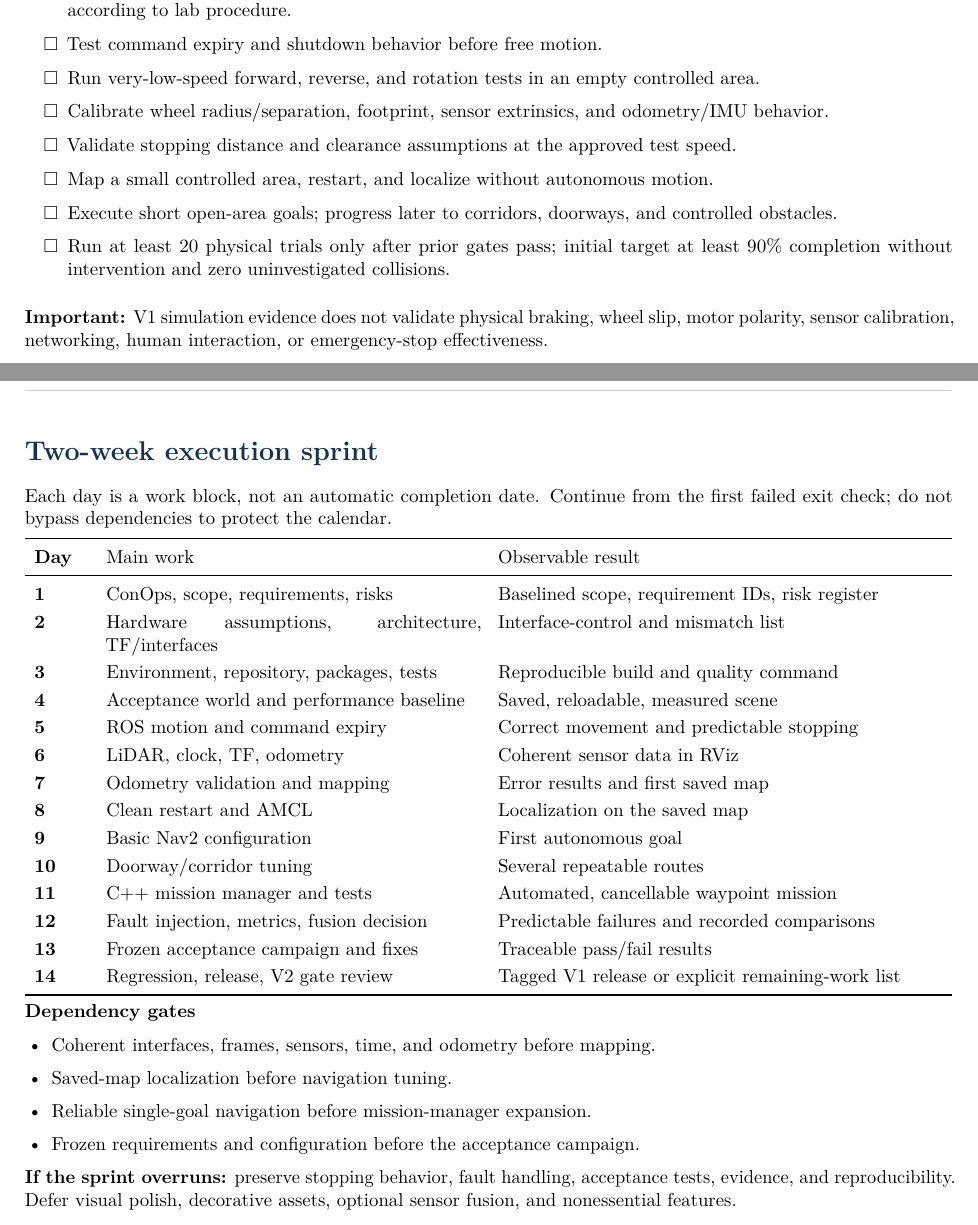
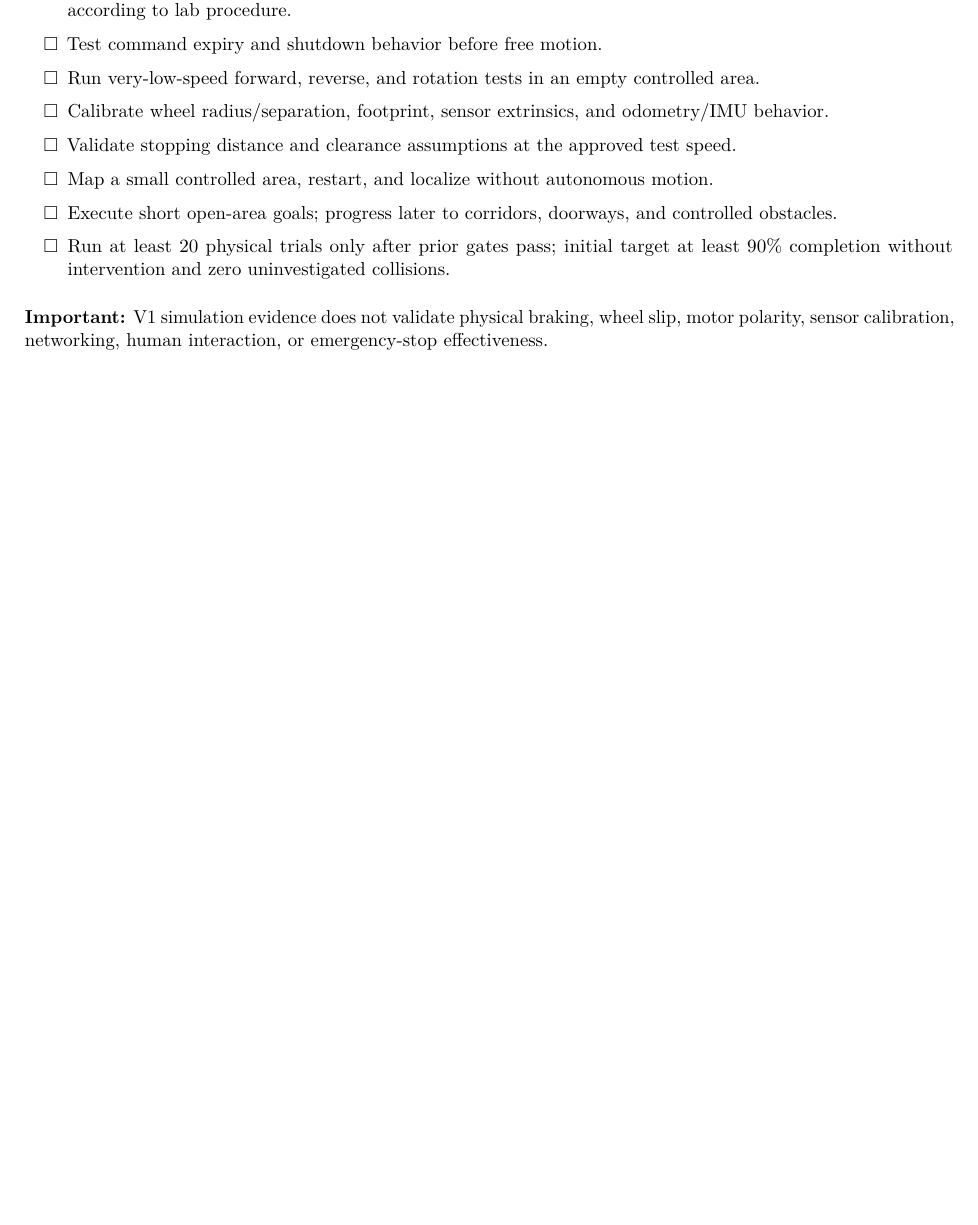
Before and after one commit to JanCuesta/autonomous-semantic-navigation, a LaTeX document (docs/V1 specs/Jan_Cuesta_V1_Robot_Development_Validation_Plan_v2.tex): two parts of pages 10 and 11 of 12 before the commit and part of page 10 of 11 after it, the two joined at a grey line, cut so that both start at the same text, the shorter picture padded with empty space. Compiled offline with pdfLaTeX.

Commit message:
V1 Final Planification_

```diff
--- a/docs/V1 specs/Jan_Cuesta_V1_Robot_Development_Validation_Plan_v2.tex
+++ b/docs/V1 specs/Jan_Cuesta_V1_Robot_Development_Validation_Plan_v2.tex
@@ -399,42 +399,6 @@ Sustained operation & PERF-02 & Thirty-minute session without unexplained crash,
 \textbf{Important:} V1 simulation evidence does not validate physical braking, wheel slip, motor polarity, sensor calibration, networking, human interaction, or emergency-stop effectiveness.
 
 \newpage
-\section{Two-week execution sprint}
-
-Each day is a work block, not an automatic completion date. Continue from the first failed exit check; do not bypass dependencies to protect the calendar.
-
-\begin{tabularx}{\textwidth}{>{\bfseries}p{10mm}p{70mm}X}
-\toprule
-Day & Main work & Observable result \\
-\midrule
-1 & ConOps, scope, requirements, risks & Baselined scope, requirement IDs, risk register \\
-2 & Hardware assumptions, architecture, TF/interfaces & Interface-control and mismatch list \\
-3 & Environment, repository, packages, tests & Reproducible build and quality command \\
-4 & Acceptance world and performance baseline & Saved, reloadable, measured scene \\
-5 & ROS motion and command expiry & Correct movement and predictable stopping \\
-6 & LiDAR, clock, TF, odometry & Coherent sensor data in RViz \\
-7 & Odometry validation and mapping & Error results and first saved map \\
-8 & Clean restart and AMCL & Localization on the saved map \\
-9 & Basic Nav2 configuration & First autonomous goal \\
-10 & Doorway/corridor tuning & Several repeatable routes \\
-11 & C++ mission manager and tests & Automated, cancellable waypoint mission \\
-12 & Fault injection, metrics, fusion decision & Predictable failures and recorded comparisons \\
-13 & Frozen acceptance campaign and fixes & Traceable pass/fail results \\
-14 & Regression, release, V2 gate review & Tagged V1 release or explicit remaining-work list \\
-\bottomrule
-\end{tabularx}
-
-\textbf{Dependency gates}
-\begin{itemize}
-  \item Coherent interfaces, frames, sensors, time, and odometry before mapping.
-  \item Saved-map localization before navigation tuning.
-  \item Reliable single-goal navigation before mission-manager expansion.
-  \item Frozen requirements and configuration before the acceptance campaign.
-\end{itemize}
-
-\textbf{If the sprint overruns:} preserve stopping behavior, fault handling, acceptance tests, evidence, and reproducibility. Defer visual polish, decorative assets, optional sensor fusion, and nonessential features.
-
-\newpage
 \section{Final release checklist}
 
 \begin{tabularx}{\textwidth}{X X}
```
Also changed, not shown: docs/V1 specs/Autonomous_Semantic_Navigation_Robot.pdf, docs/V1 specs/Jan_Cuesta_V1_Robot_Development_Validation_Plan_v2.tex (6 more changed lines).
